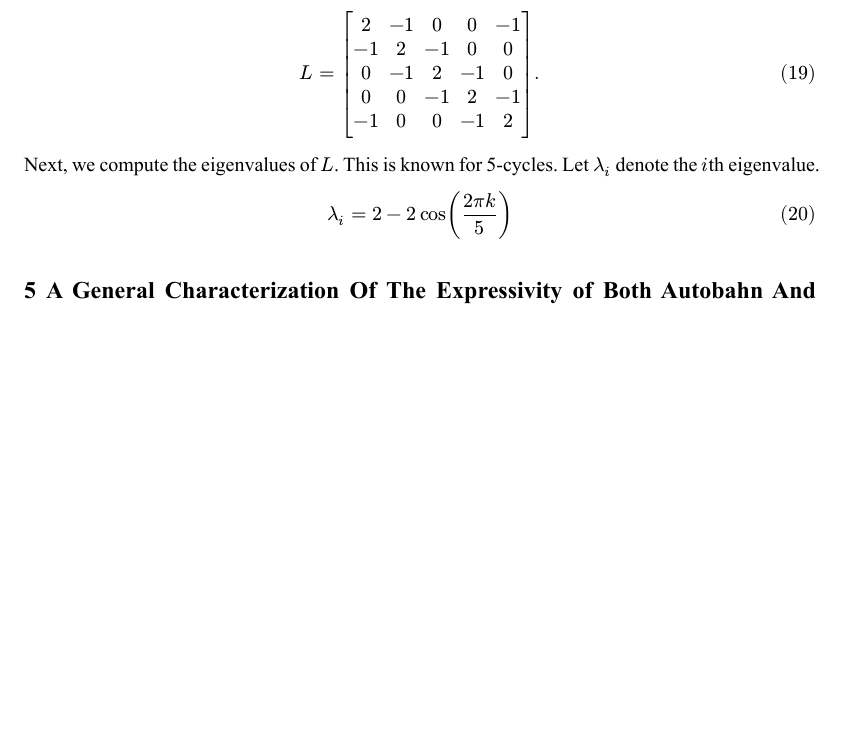
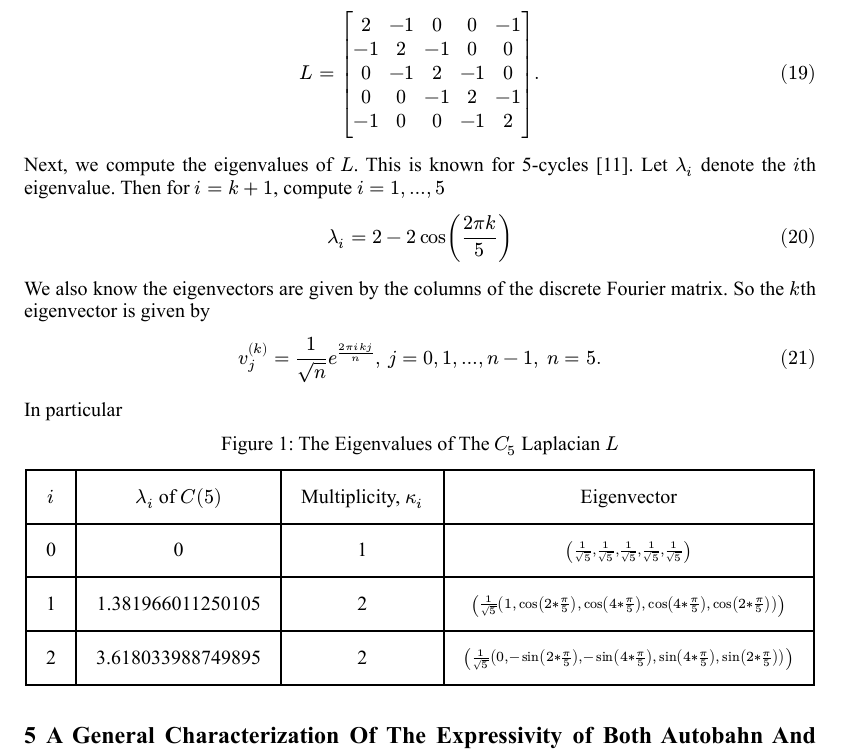
Before and after one commit to michaelfortunato/homomorphism-expressivity, a Typst document (main.typ): part of page 9 of 11 before the commit and part of page 9 of 12 after it, cut so that both start at the same text, the shorter picture padded with empty space. The pictures show the PDF file main.pdf that the author committed with the source.

Commit message:
feat: adding data

```diff
--- a/main.typ
+++ b/main.typ
@@ -953,8 +953,36 @@ $
   L = mat(delim:"[", ..#laplacian_F).
 $
 
-Next, we compute the eigenvalues of $L$. This is known for 5-cycles.
+Next, we compute the eigenvalues of $L$. This is known for 5-cycles
+@trevisanLecture06.
 Let $lambda_(i)$ denote the $i$th eigenvalue.
+Then for $i = k + 1$, compute $i = 1,...,5$
 $
   lambda_(i) = 2 - 2cos((2 pi k)/5)
 $
+
+We also know the eigenvectors are given by the columns of the discrete Fourier
+matrix. So the $k$th eigenvector is given by
+$
+  v^((k))_(j) = 1/sqrt(n) e^((2 pi i k j)/n), #h(.4em) j=0,1,...,n-1, #h(.4em) n = 5.
+$
+
+In particular
+#let eigenvalues = ()
+#for k in (0, 1, 2, 3, 4) {
+  let val = 2 - 2 * calc.cos(2 * calc.pi * k / 5)
+  eigenvalues = eigenvalues + (val,)
+}
+#let unique_eigs = array.dedup(eigenvalues)
+#let mults = (1, 2, 2) //unique_eigs.map(eig => eigenvalues.filter(x => calc.round(x, digits: 3) == eig).len())
+#let eigenvectors = (
+  ($frac(1, sqrt(5)), frac(1, sqrt(5)), frac(1, sqrt(5)), frac(1, sqrt(5)), frac(1, sqrt(5))$),
+  ($frac(1, sqrt(5)) (1, cos(2 * pi / 5), cos(4 * pi / 5), cos(4 * pi / 5), cos(2 * pi / 5))$),
+  ($frac(1, sqrt(5)) (0, -sin(2 * pi / 5), -sin(4 * pi / 5), sin(4 * pi / 5), sin(2 * pi / 5))$),
+  ($frac(1, sqrt(5)) (1, cos(4 * pi / 5), cos(2 * pi / 5), cos(4 * pi / 5), cos(4 * pi / 5))$),
+  ($frac(1, sqrt(5)) (0, -sin(pi / 5), sin(2 * pi / 5), -sin(3 * pi / 5), sin(4 * pi / 5))$),
+)
+
+#figure(
+  caption: [The Eigenvalues of The $C_(5)$ Laplacian $L$],
+  supplement: [Figure],
```
Also changed, not shown: main.pdf, main.typ (16 more changed lines).
